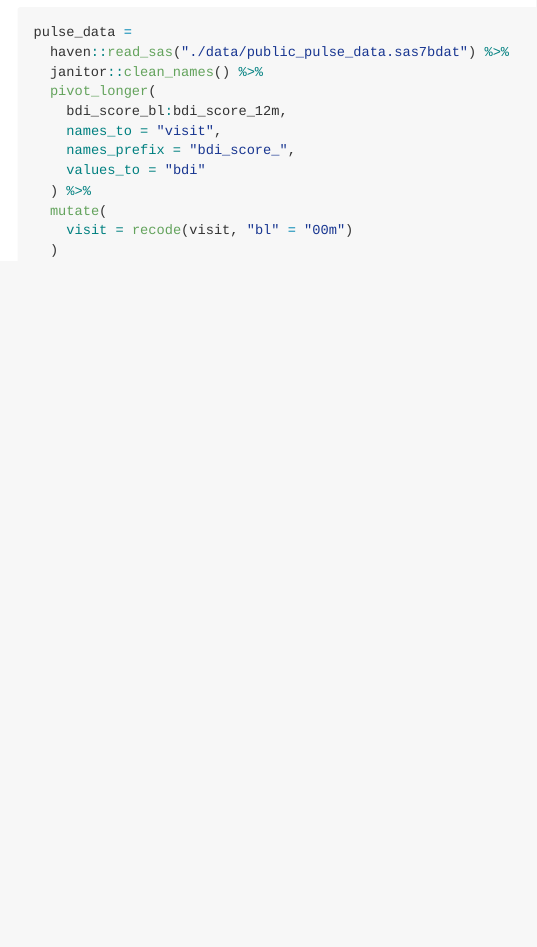
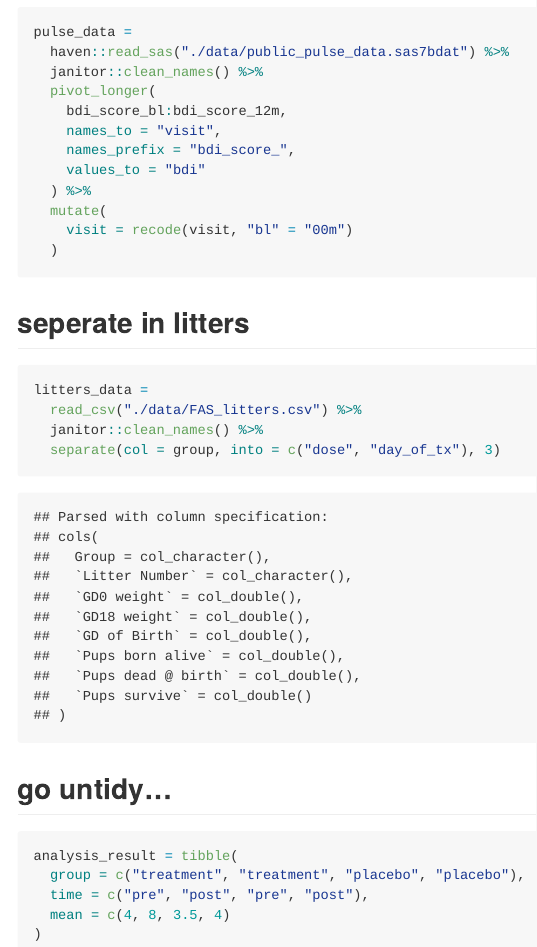
Before and after one commit to xing1215/data_wrangling_I, an R Markdown document (tidy_data.Rmd): the page in a window 1100 px wide, from 210 px down. The pictures show the output file tidy_data.md that the author committed with the source, drawn offline in the style of GitHub.

Commit message:
finished tidy and go untidy

````diff
--- a/tidy_data.Rmd
+++ b/tidy_data.Rmd
@@ -28,3 +28,24 @@ pulse_data =
     visit = recode(visit, "bl" = "00m")
   )
 ```
+
+
+## seperate in litters
+
+```{r}
+litters_data =
+  read_csv("./data/FAS_litters.csv") %>%
+  janitor::clean_names() %>%
+  separate(col = group, into = c("dose", "day_of_tx"), 3)
+```
+
+
+## go untidy...
+
+```{r}
+analysis_result = tibble(
+  group = c("treatment", "treatment", "placebo", "placebo"),
+  time = c("pre", "post", "pre", "post"),
+  mean = c(4, 8, 3.5, 4)
+)
+```
````
Also changed, not shown: tidy_data.md.
